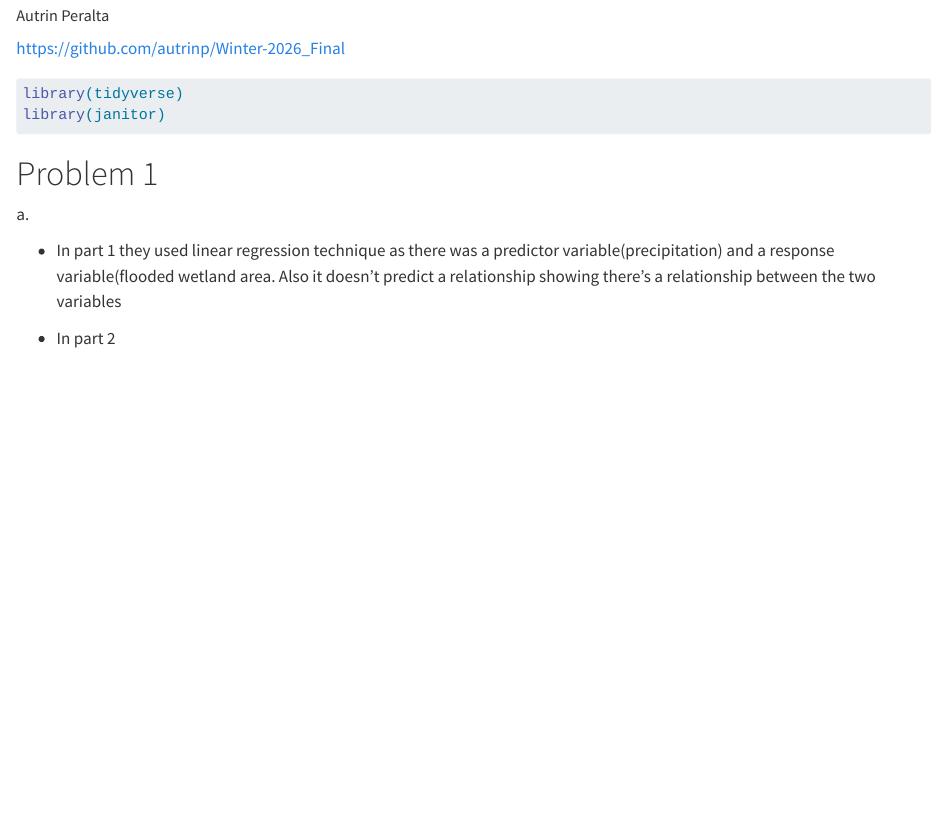
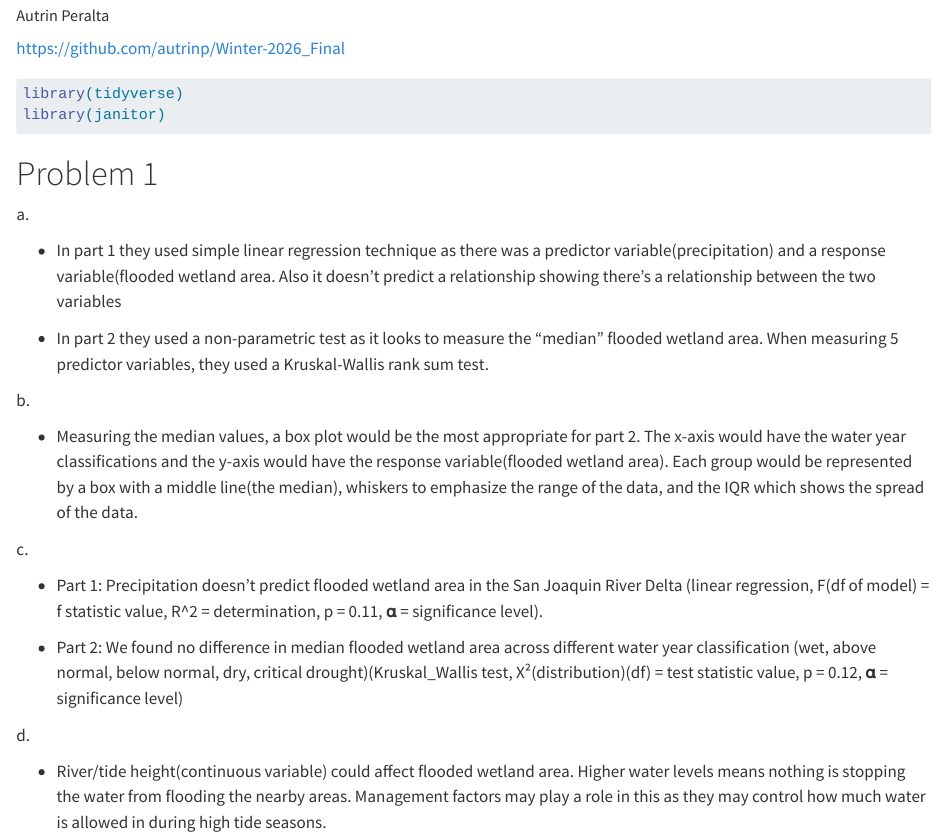
Before and after one commit to autrinp/Winter-2026_Final, a Quarto document (Code/Quarto doc.qmd): the page in a window 1100 px wide, from 70 px down. Rendered offline with R 4.5, knitr and Pandoc in place of Quarto, with nearby package versions.

Commit message:
Answering questions for problem 1: Research writing

```diff
--- a/Code/Quarto doc.qmd
+++ b/Code/Quarto doc.qmd
@@ -19,6 +19,20 @@ library(janitor)
 
 a\.
 
--   In part 1 they used linear regression technique as there was a predictor variable(precipitation) and a response variable(flooded wetland area. Also it doesn't predict a relationship showing there's a relationship between the two variables
+-   In part 1 they used simple linear regression technique as there was a predictor variable(precipitation) and a response variable(flooded wetland area. Also it doesn't predict a relationship showing there's a relationship between the two variables
 
--   In part 2
+-   In part 2 they used a non-parametric test as it looks to measure the "median" flooded wetland area. When measuring 5 predictor variables, they used a Kruskal-Wallis rank sum test.
+
+b\.
+
+-   Measuring the median values, a box plot would be the most appropriate for part 2. The x-axis would have the water year classifications and the y-axis would have the response variable(flooded wetland area). Each group would be represented by a box with a middle line(the median), whiskers to emphasize the range of the data, and the IQR which shows the spread of the data.
+
+c\.
+
+-   Part 1: Precipitation doesn't predict flooded wetland area in the San Joaquin River Delta (linear regression, F(df of model) = f statistic value, R\^2 = determination, p = 0.11, 𝛂 = significance level).
+
+-   Part 2: We found no difference in median flooded wetland area across different water year classification (wet, above normal, below normal, dry, critical drought)(Kruskal_Wallis test, X²(distribution)(df) = test statistic value, p = 0.12, 𝛂 = significance level)
+
+d\.
+
+-   River/tide height(continuous variable) could affect flooded wetland area. Higher water levels means nothing is stopping the water from flooding the nearby areas. Management factors may play a role in this as they may control how much water is allowed in during high tide seasons.
```
